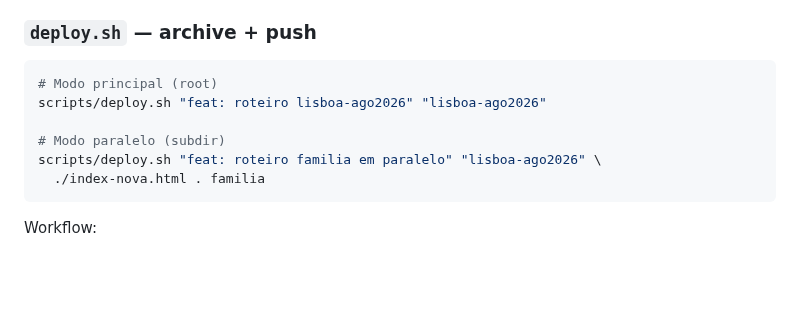
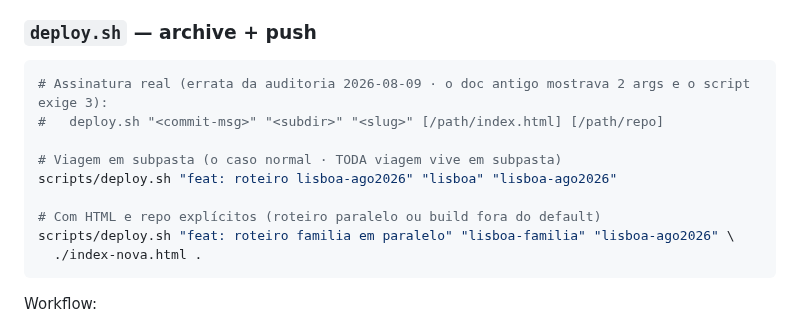
Before and after one commit to tsferraro/viagem, a Markdown page: CLAUDE.md, the part around the change. Drawn GitHub-style; blank space fills up the shorter version.

````diff
--- a/CLAUDE.md
+++ b/CLAUDE.md
@@ -225,12 +225,15 @@ cobre ⭐⭐ é o **re-check pré-viagem (R11 · 7-10 dias antes)**. Protocolo d
 ### `deploy.sh` — archive + push
 
 ```bash
-# Modo principal (root)
-scripts/deploy.sh "feat: roteiro lisboa-ago2026" "lisboa-ago2026"
+# Assinatura real (errata da auditoria 2026-08-09 · o doc antigo mostrava 2 args e o script exige 3):
+#   deploy.sh "<commit-msg>" "<subdir>" "<slug>" [/path/index.html] [/path/repo]
 
-# Modo paralelo (subdir)
-scripts/deploy.sh "feat: roteiro familia em paralelo" "lisboa-ago2026" \
-  ./index-nova.html . familia
+# Viagem em subpasta (o caso normal · TODA viagem vive em subpasta)
+scripts/deploy.sh "feat: roteiro lisboa-ago2026" "lisboa" "lisboa-ago2026"
+
+# Com HTML e repo explícitos (roteiro paralelo ou build fora do default)
+scripts/deploy.sh "feat: roteiro familia em paralelo" "lisboa-familia" "lisboa-ago2026" \
+  ./index-nova.html .
 ```
 
 Workflow:
````
Also changed, not shown: AUDITORIA-VOLTA-2026-08-09.md (+46 -0 lines).
